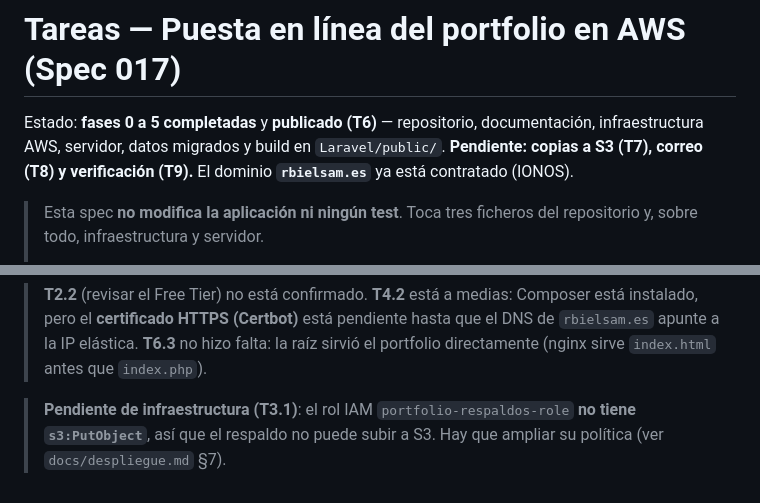
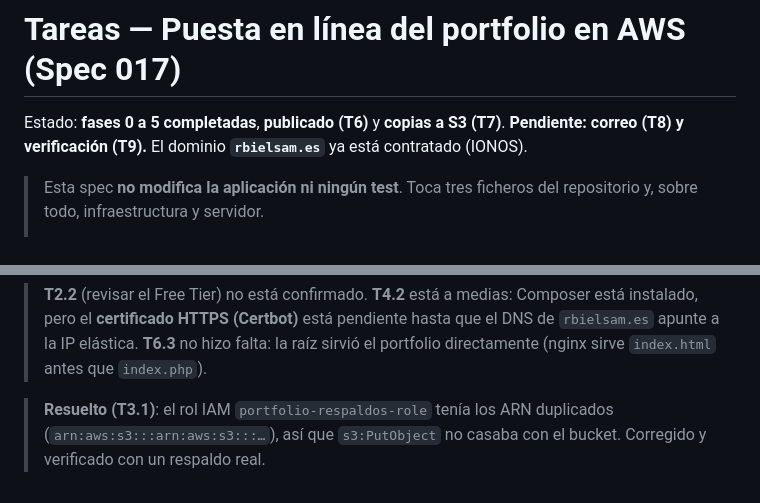
Before and after one commit to rbielsam/portfolio, a Markdown page: specs/017-despliegue-aws/tareas.md, 2 parts joined by grey strips. GitHub-like rendering.

Commit message:
Tareas 017: bloque E (copias a S3) completado y verificado

```diff
--- a/specs/017-despliegue-aws/tareas.md
+++ b/specs/017-despliegue-aws/tareas.md
@@ -1,6 +1,6 @@
 # Tareas — Puesta en línea del portfolio en AWS (Spec 017)
 
-Estado: **fases 0 a 5 completadas** y **publicado (T6)** — repositorio, documentación, infraestructura AWS, servidor, datos migrados y build en `Laravel/public/`. **Pendiente: copias a S3 (T7), correo (T8) y verificación (T9).** El dominio **`rbielsam.es`** ya está contratado (IONOS).
+Estado: **fases 0 a 5 completadas**, **publicado (T6)** y **copias a S3 (T7)**. **Pendiente: correo (T8) y verificación (T9).** El dominio **`rbielsam.es`** ya está contratado (IONOS).
 
 > Esta spec **no modifica la aplicación ni ningún test**. Toca tres ficheros del repositorio y, sobre todo, infraestructura y servidor.
 >
@@ -273,4 +273,4 @@ Dejar escrito en `docs/despliegue.md` **lo que cuesta hoy** y **lo que empezará
 
 > **T2.2** (revisar el Free Tier) no está confirmado. **T4.2** está a medias: Composer está instalado, pero el **certificado HTTPS (Certbot)** está pendiente hasta que el DNS de `rbielsam.es` apunte a la IP elástica. **T6.3** no hizo falta: la raíz sirvió el portfolio directamente (nginx sirve `index.html` antes que `index.php`).
 
-> **Pendiente de infraestructura (T3.1)**: el rol IAM `portfolio-respaldos-role` **no tiene `s3:PutObject`**, así que el respaldo no puede subir a S3. Hay que ampliar su política (ver `docs/despliegue.md` §7).
+> **Resuelto (T3.1)**: el rol IAM `portfolio-respaldos-role` tenía los ARN duplicados (`arn:aws:s3:::arn:aws:s3:::…`), así que `s3:PutObject` no casaba con el bucket. Corregido y verificado con un respaldo real.
```
Also changed, not shown: other parts of specs/017-despliegue-aws/tareas.md (+2 -2 lines).
